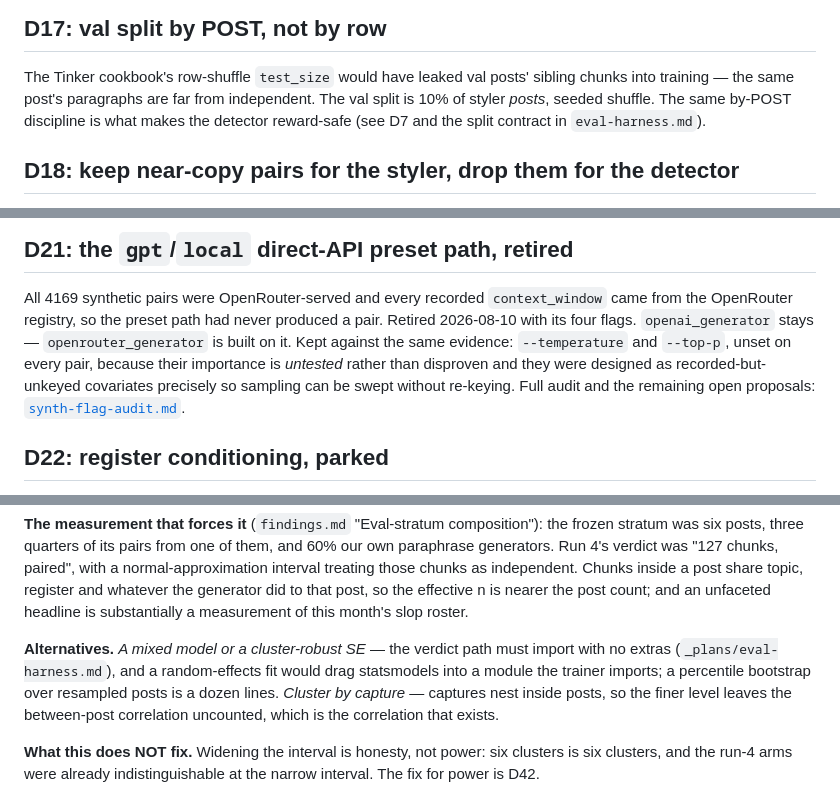
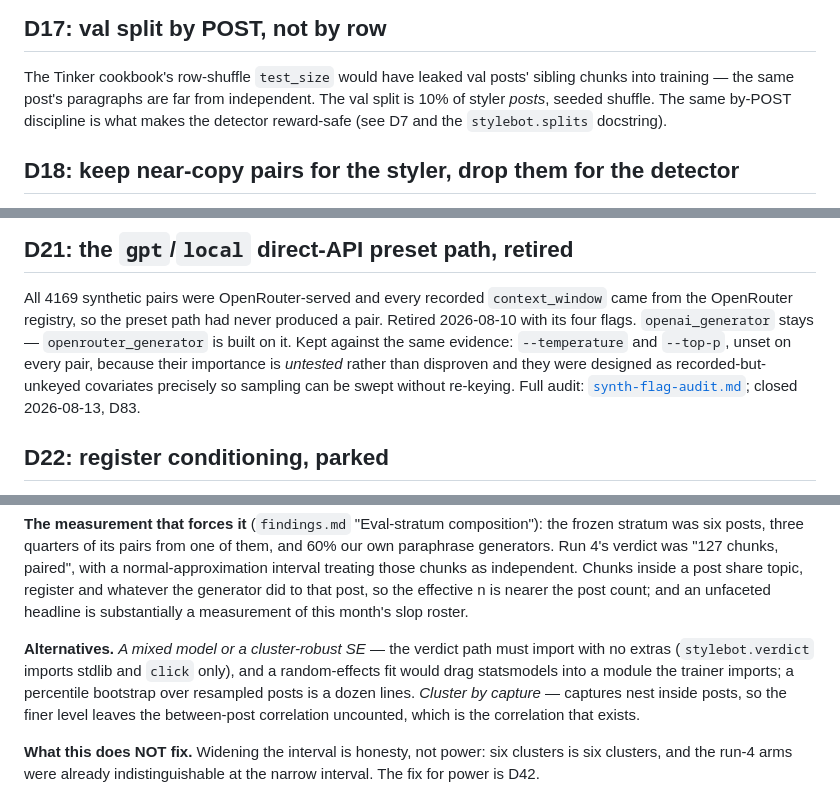
Before and after one commit to danmackinlay/stylebot, a Markdown page: _plans/decisions-archive.md, 3 parts joined by grey strips. Drawn GitHub-style.

```diff
--- a/_plans/decisions-archive.md
+++ b/_plans/decisions-archive.md
@@ -256,8 +256,8 @@ M2, M5 and M6 remain cheap and unexplored; M3 is dead on evidence.
 The Tinker cookbook's row-shuffle `test_size` would have leaked val posts'
 sibling chunks into training — the same post's paragraphs are far from
 independent. The val split is 10% of styler *posts*, seeded shuffle. The same
-by-POST discipline is what makes the detector reward-safe (see D7 and the split
-contract in `eval-harness.md`).
+by-POST discipline is what makes the detector reward-safe (see D7 and the
+`stylebot.splits` docstring).
 
 ## D18: keep near-copy pairs for the styler, drop them for the detector
 
@@ -305,8 +305,8 @@ produced a pair. Retired 2026-08-10 with its four flags. `openai_generator`
 stays — `openrouter_generator` is built on it. Kept against the same evidence:
 `--temperature` and `--top-p`, unset on every pair, because their importance is
 *untested* rather than disproven and they were designed as recorded-but-unkeyed
-covariates precisely so sampling can be swept without re-keying. Full audit and
-the remaining open proposals: [`synth-flag-audit.md`](synth-flag-audit.md).
+covariates precisely so sampling can be swept without re-keying. Full audit:
+[`synth-flag-audit.md`](synth-flag-audit.md); closed 2026-08-13, D83.
 
 ## D22: register conditioning, parked
 
@@ -1154,9 +1153,9 @@ post, so the effective n is nearer the post count; and an unfaceted headline is
 substantially a measurement of this month's slop roster.
 
 **Alternatives.** *A mixed model or a cluster-robust SE* — the verdict path must
-import with no extras (`_plans/eval-harness.md`), and a random-effects fit would
-drag statsmodels into a module the trainer imports; a percentile bootstrap over
-resampled posts is a dozen lines. *Cluster by capture* — captures nest inside
+import with no extras (`stylebot.verdict` imports stdlib and `click` only), and
+a random-effects fit would drag statsmodels into a module the trainer imports; a
+percentile bootstrap over resampled posts is a dozen lines. *Cluster by capture* — captures nest inside
 posts, so the finer level leaves the between-post correlation uncounted, which is
 the correlation that exists.
 
```
Also changed, not shown: other parts of _plans/decisions-archive.md (+1 -2 lines), _plans/decisions.md (+93 -0 lines).
